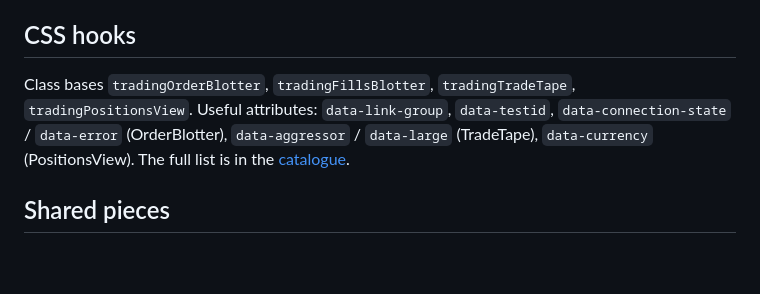
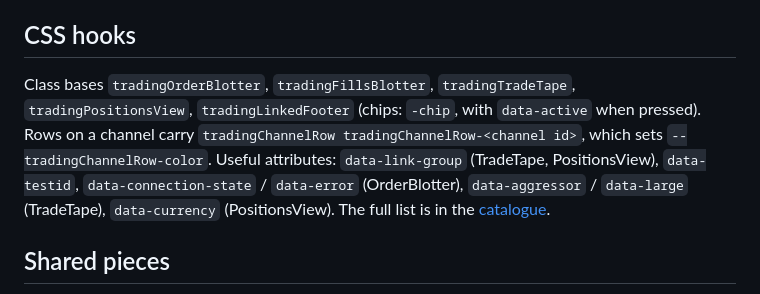
Before and after one commit to heswell/trader, a Markdown page: docs/components/blotters.md, the part around one of its changes. Drawn GitHub-style; blank space fills up the shorter version.

```diff
--- a/docs/components/blotters.md
+++ b/docs/components/blotters.md
@@ -74,8 +94,10 @@ reopened.
 
 ## CSS hooks
 
-Class bases `tradingOrderBlotter`, `tradingFillsBlotter`, `tradingTradeTape`, `tradingPositionsView`. Useful
-attributes: `data-link-group`, `data-testid`, `data-connection-state` / `data-error` (OrderBlotter),
+Class bases `tradingOrderBlotter`, `tradingFillsBlotter`, `tradingTradeTape`, `tradingPositionsView`,
+`tradingLinkedFooter` (chips: `-chip`, with `data-active` when pressed). Rows on a channel carry
+`tradingChannelRow tradingChannelRow-<channel id>`, which sets `--tradingChannelRow-color`. Useful
+attributes: `data-link-group` (TradeTape, PositionsView), `data-testid`, `data-connection-state` / `data-error` (OrderBlotter),
 `data-aggressor` / `data-large` (TradeTape), `data-currency` (PositionsView). The full list is in the
 [catalogue](../api/components.md#css-hooks).
 
```
Also changed, not shown: other parts of docs/components/blotters.md (+20 -0 lines), docs/api/components.md (+2 -2 lines), docs/screenshots/fills-blotter-dark.png (added), docs/screenshots/fills-blotter-light.png (added), docs/screenshots/orders-blotter-dark.png (added), docs/screenshots/orders-blotter-light.png (added), 2 other files.
